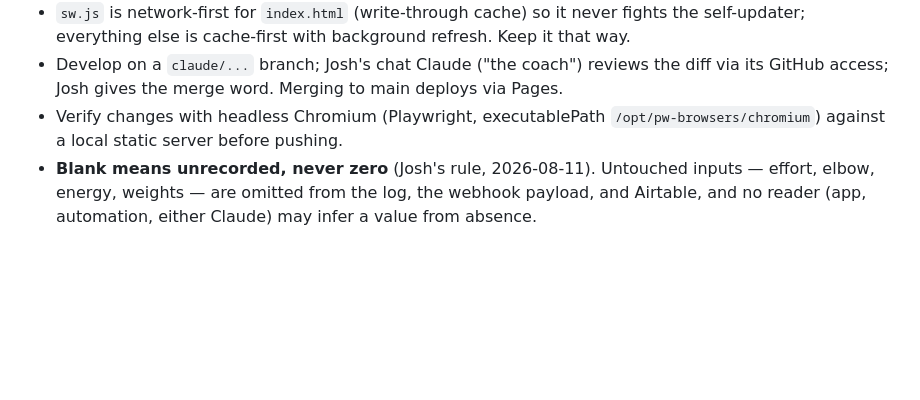
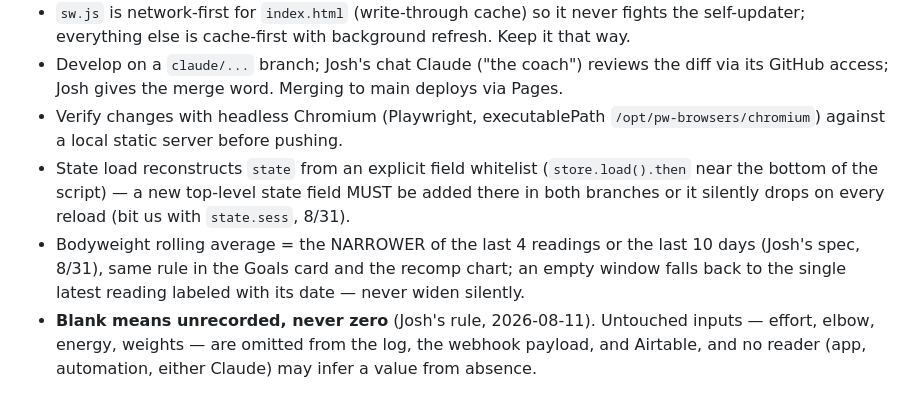
Before and after one commit to jshamoil/workouts, a Markdown page: CLAUDE.md, the part around the change. Rendered like a GitHub page; blank space fills up the shorter version.

Commit message:
CLAUDE.md: state-field whitelist gotcha + rolling-average rule
Co-Authored-By: Claude Fable 5 <noreply@anthropic.com>
Claude-Session: https://claude.ai/code/session_0152jW5aKNvUUGPB8H63b9Un

```diff
--- a/CLAUDE.md
+++ b/CLAUDE.md
@@ -22,6 +22,13 @@ muscles, rest targets).
   its GitHub access; Josh gives the merge word. Merging to main deploys via Pages.
 - Verify changes with headless Chromium (Playwright, executablePath
   `/opt/pw-browsers/chromium`) against a local static server before pushing.
+- State load reconstructs `state` from an explicit field whitelist (`store.load().then`
+  near the bottom of the script) — a new top-level state field MUST be added there in
+  both branches or it silently drops on every reload (bit us with `state.sess`, 8/31).
+- Bodyweight rolling average = the NARROWER of the last 4 readings or the last 10 days
+  (Josh's spec, 8/31), same rule in the Goals card and the recomp chart; an empty
+  window falls back to the single latest reading labeled with its date — never widen
+  silently.
 - **Blank means unrecorded, never zero** (Josh's rule, 2026-08-11). Untouched
   inputs — effort, elbow, energy, weights — are omitted from the log, the webhook
   payload, and Airtable, and no reader (app, automation, either Claude) may infer
```
